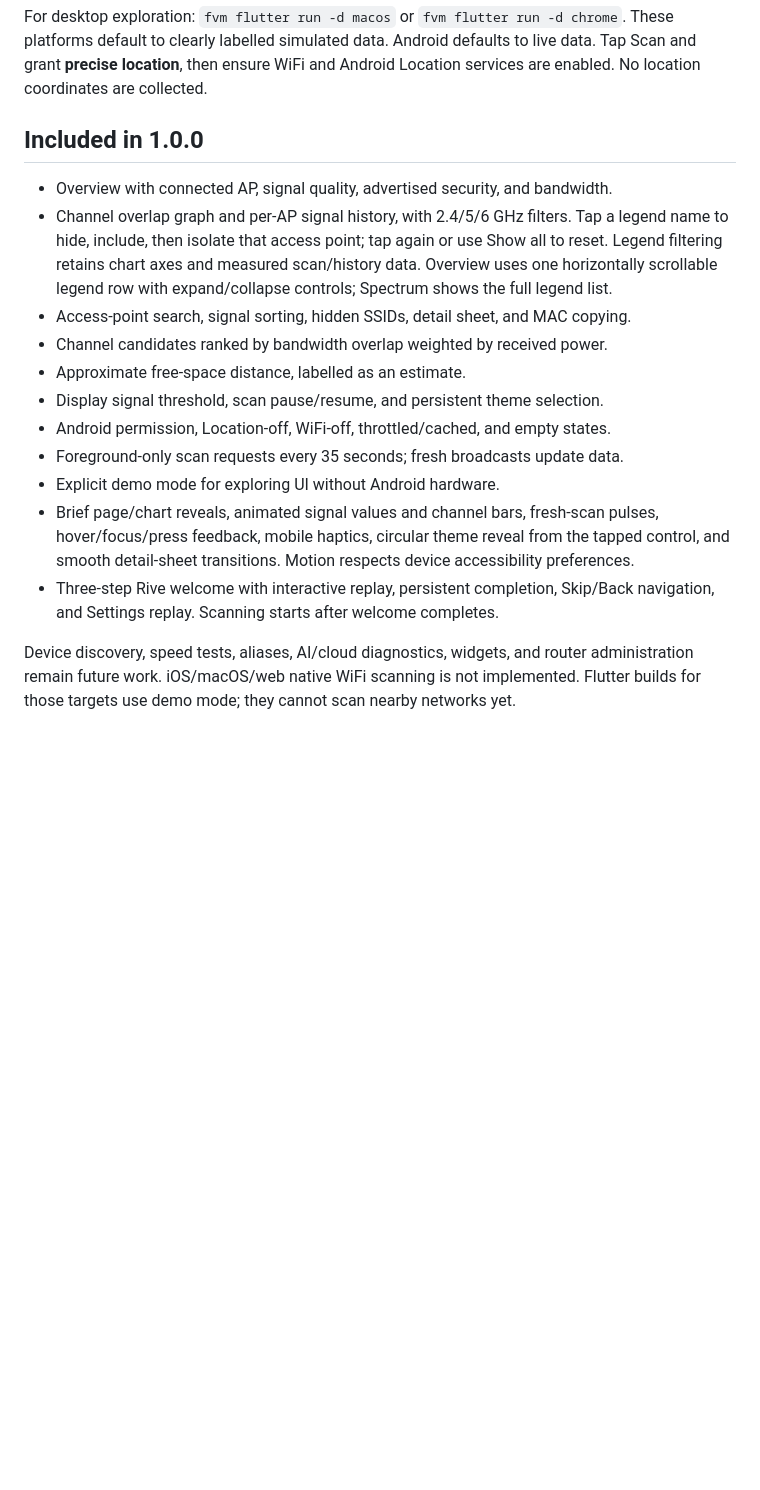
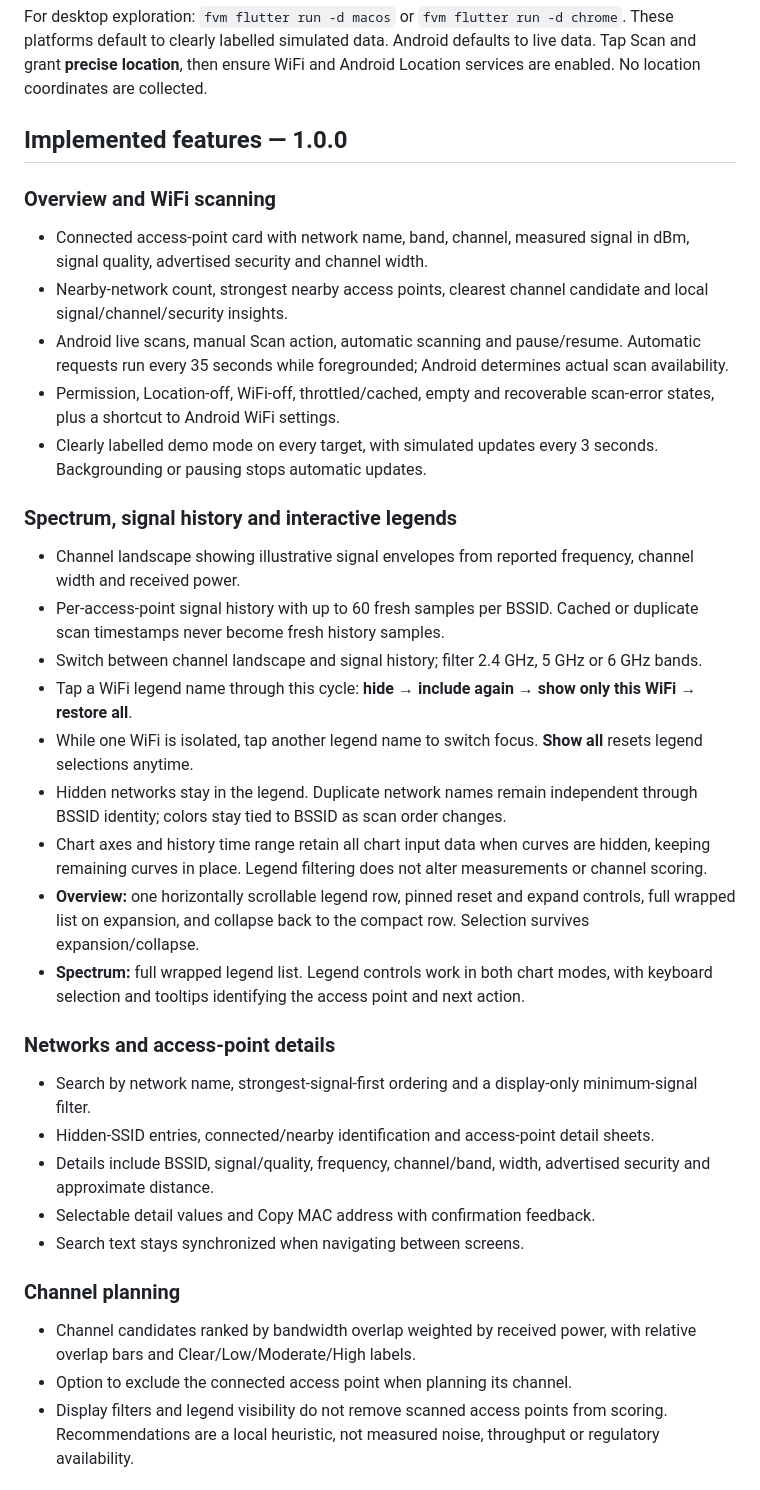
Before and after one commit to SamWraith/wave-wifi-analyser, a Markdown page: README.md, the part around one of its changes. GitHub-like rendering; blank space fills up the shorter version.

```diff
--- a/README.md
+++ b/README.md
@@ -15,18 +15,39 @@ fvm flutter run -d <android-device-id>
 
 For desktop exploration: `fvm flutter run -d macos` or `fvm flutter run -d chrome`. These platforms default to clearly labelled simulated data. Android defaults to live data. Tap Scan and grant **precise location**, then ensure WiFi and Android Location services are enabled. No location coordinates are collected.
 
-## Included in 1.0.0
+## Implemented features — 1.0.0
 
-- Overview with connected AP, signal quality, advertised security, and bandwidth.
-- Channel overlap graph and per-AP signal history, with 2.4/5/6 GHz filters. Tap a legend name to hide, include, then isolate that access point; tap again or use Show all to reset. Legend filtering retains chart axes and measured scan/history data. Overview uses one horizontally scrollable legend row with expand/collapse controls; Spectrum shows the full legend list.
-- Access-point search, signal sorting, hidden SSIDs, detail sheet, and MAC copying.
-- Channel candidates ranked by bandwidth overlap weighted by received power.
-- Approximate free-space distance, labelled as an estimate.
-- Display signal threshold, scan pause/resume, and persistent theme selection.
-- Android permission, Location-off, WiFi-off, throttled/cached, and empty states.
-- Foreground-only scan requests every 35 seconds; fresh broadcasts update data.
-- Explicit demo mode for exploring UI without Android hardware.
-- Brief page/chart reveals, animated signal values and channel bars, fresh-scan pulses, hover/focus/press feedback, mobile haptics, circular theme reveal from the tapped control, and smooth detail-sheet transitions. Motion respects device accessibility preferences.
-- Three-step Rive welcome with interactive replay, persistent completion, Skip/Back navigation, and Settings replay. Scanning starts after welcome completes.
+### Overview and WiFi scanning
 
-Device discovery, speed tests, aliases, AI/cloud diagnostics, widgets, and router administration remain future work. iOS/macOS/web native WiFi scanning is not implemented. Flutter builds for those targets use demo mode; they cannot scan nearby networks yet.
+- Connected access-point card with network name, band, channel, measured signal in dBm, signal quality, advertised security and channel width.
+- Nearby-network count, strongest nearby access points, clearest channel candidate and local signal/channel/security insights.
+- Android live scans, manual Scan action, automatic scanning and pause/resume. Automatic requests run every 35 seconds while foregrounded; Android determines actual scan availability.
+- Permission, Location-off, WiFi-off, throttled/cached, empty and recoverable scan-error states, plus a shortcut to Android WiFi settings.
+- Clearly labelled demo mode on every target, with simulated updates every 3 seconds. Backgrounding or pausing stops automatic updates.
+
+### Spectrum, signal history and interactive legends
+
+- Channel landscape showing illustrative signal envelopes from reported frequency, channel width and received power.
+- Per-access-point signal history with up to 60 fresh samples per BSSID. Cached or duplicate scan timestamps never become fresh history samples.
+- Switch between channel landscape and signal history; filter 2.4 GHz, 5 GHz or 6 GHz bands.
+- Tap a WiFi legend name through this cycle: **hide → include again → show only this WiFi → restore all**.
+- While one WiFi is isolated, tap another legend name to switch focus. **Show all** resets legend selections anytime.
+- Hidden networks stay in the legend. Duplicate network names remain independent through BSSID identity; colors stay tied to BSSID as scan order changes.
+- Chart axes and history time range retain all chart input data when curves are hidden, keeping remaining curves in place. Legend filtering does not alter measurements or channel scoring.
+- **Overview:** one horizontally scrollable legend row, pinned reset and expand controls, full wrapped list on expansion, and collapse back to the compact row. Selection survives expansion/collapse.
+- **Spectrum:** full wrapped legend list. Legend controls work in both chart modes, with keyboard selection and tooltips identifying the access point and next action.
+
+### Networks and access-point details
+
+- Search by network name, strongest-signal-first ordering and a display-only minimum-signal filter.
+- Hidden-SSID entries, connected/nearby identification and access-point detail sheets.
+- Details include BSSID, signal/quality, frequency, channel/band, width, advertised security and approximate distance.
+- Selectable detail values and Copy MAC address with confirmation feedback.
+- Search text stays synchronized when navigating between screens.
+
+### Channel planning
+
+- Channel candidates ranked by bandwidth overlap weighted by received power, with relative overlap bars and Clear/Low/Moderate/High labels.
+- Option to exclude the connected access point when planning its channel.
+- Display filters and legend visibility do not remove scanned access points from scoring. Recommendations are a local heuristic, not measured noise, throughput or regulatory availability.
+
```
Also changed, not shown: other parts of README.md (+37 -1 lines), docs/PRODUCT_REVIEW.md (added, +90 -0 lines).
